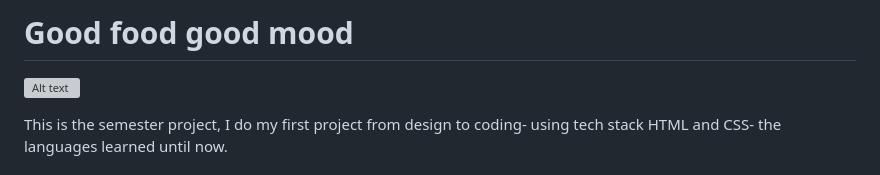
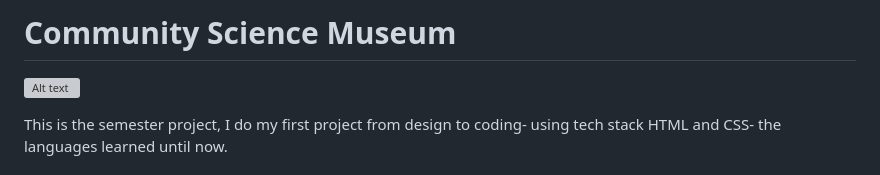
Before and after one commit to AnaCascante/2022-09-25_Semesterproject1_Ana_cascante_repo, a Markdown page: README.md, the part around the change. Drawn GitHub-style; grey boxes are pictures that could not be loaded.

```diff
--- a/README.md
+++ b/README.md
@@ -1,5 +1,5 @@
 
-# Good food good mood
+# Community Science Museum
 
 ![Alt text](<img/good food good mood-biglogo.png>)
 
```
